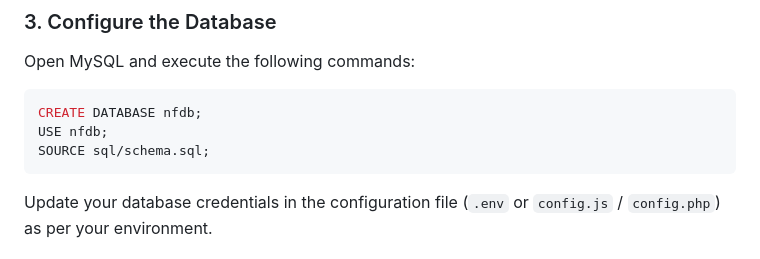
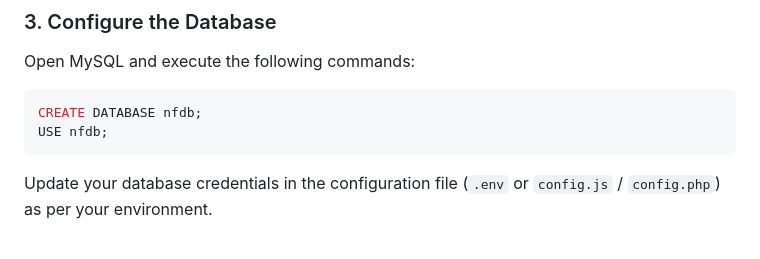
Before and after one commit to aadityaguptaaa/smart-waste-tracker, a Markdown page: README.md, the part around the change. GitHub-like rendering.

````diff
--- a/README.md
+++ b/README.md
@@ -71,7 +71,6 @@ Open MySQL and execute the following commands:
 ```sql
 CREATE DATABASE nfdb;
 USE nfdb;
-SOURCE sql/schema.sql;
 ```
 
 Update your database credentials in the configuration file (`.env` or `config.js` / `config.php`) as per your environment.
````
